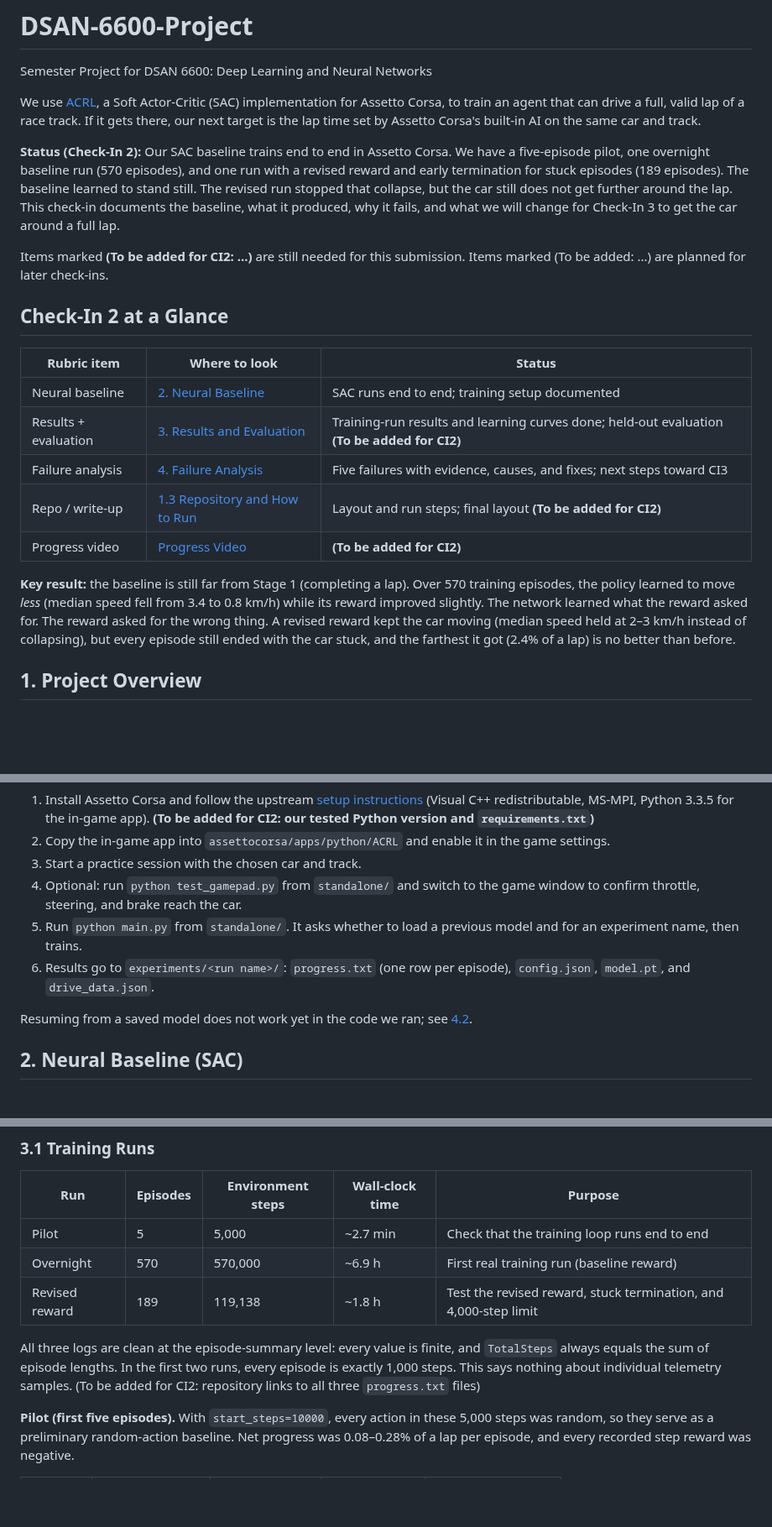
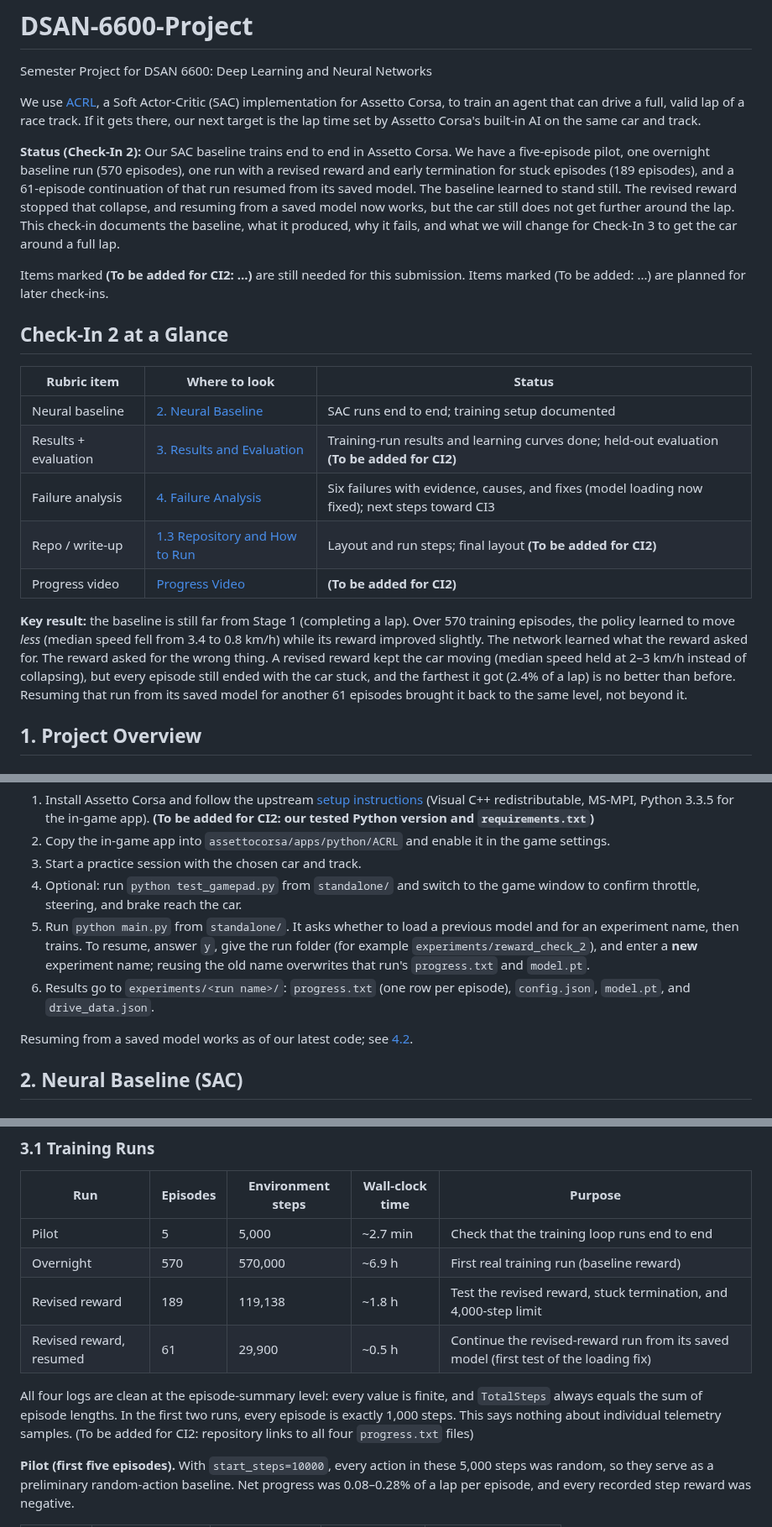
Before and after one commit to myu2666/DSAN-6600-Project, a Markdown page: README.md, 3 parts joined by grey strips. Shown at 84% size. Rendered like a GitHub page; blank space fills up the shorter version.

```diff
--- a/README.md
+++ b/README.md
@@ -4,7 +4,7 @@ Semester Project for DSAN 6600: Deep Learning and Neural Networks
 
 We use [ACRL](https://github.com/Jurredr/ACRL), a Soft Actor-Critic (SAC) implementation for Assetto Corsa, to train an agent that can drive a full, valid lap of a race track. If it gets there, our next target is the lap time set by Assetto Corsa's built-in AI on the same car and track.
 
-**Status (Check-In 2):** Our SAC baseline trains end to end in Assetto Corsa. We have a five-episode pilot, one overnight baseline run (570 episodes), and one run with a revised reward and early termination for stuck episodes (189 episodes). The baseline learned to stand still. The revised run stopped that collapse, but the car still does not get further around the lap. This check-in documents the baseline, what it produced, why it fails, and what we will change for Check-In 3 to get the car around a full lap.
+**Status (Check-In 2):** Our SAC baseline trains end to end in Assetto Corsa. We have a five-episode pilot, one overnight baseline run (570 episodes), one run with a revised reward and early termination for stuck episodes (189 episodes), and a 61-episode continuation of that run resumed from its saved model. The baseline learned to stand still. The revised reward stopped that collapse, and resuming from a saved model now works, but the car still does not get further around the lap. This check-in documents the baseline, what it produced, why it fails, and what we will change for Check-In 3 to get the car around a full lap.
 
 Items marked **(To be added for CI2: ...)** are still needed for this submission. Items marked (To be added: ...) are planned for later check-ins.
 
@@ -14,11 +14,11 @@ Items marked **(To be added for CI2: ...)** are still needed for this submission
 | --- | --- | --- |
 | Neural baseline | [2. Neural Baseline](#2-neural-baseline-sac) | SAC runs end to end; training setup documented |
 | Results + evaluation | [3. Results and Evaluation](#3-results-and-evaluation) | Training-run results and learning curves done; held-out evaluation **(To be added for CI2)** |
-| Failure analysis | [4. Failure Analysis](#4-failure-analysis) | Five failures with evidence, causes, and fixes; next steps toward CI3 |
+| Failure analysis | [4. Failure Analysis](#4-failure-analysis) | Six failures with evidence, causes, and fixes (model loading now fixed); next steps toward CI3 |
 | Repo / write-up | [1.3 Repository and How to Run](#13-repository-and-how-to-run) | Layout and run steps; final layout **(To be added for CI2)** |
 | Progress video | [Progress Video](#progress-video) | **(To be added for CI2)** |
 
-**Key result:** the baseline is still far from Stage 1 (completing a lap). Over 570 training episodes, the policy learned to move *less* (median speed fell from 3.4 to 0.8 km/h) while its reward improved slightly. The network learned what the reward asked for. The reward asked for the wrong thing. A revised reward kept the car moving (median speed held at 2–3 km/h instead of collapsing), but every episode still ended with the car stuck, and the farthest it got (2.4% of a lap) is no better than before.
+**Key result:** the baseline is still far from Stage 1 (completing a lap). Over 570 training episodes, the policy learned to move *less* (median speed fell from 3.4 to 0.8 km/h) while its reward improved slightly. The network learned what the reward asked for. The reward asked for the wrong thing. A revised reward kept the car moving (median speed held at 2–3 km/h instead of collapsing), but every episode still ended with the car stuck, and the farthest it got (2.4% of a lap) is no better than before. Resuming that run from its saved model for another 61 episodes brought it back to the same level, not beyond it.
 
 ## 1. Project Overview
 
@@ -93,10 +93,10 @@ experiments/<run name>/         # Created for each training run
 2. Copy the in-game app into `assettocorsa/apps/python/ACRL` and enable it in the game settings.
 3. Start a practice session with the chosen car and track.
 4. Optional: run `python test_gamepad.py` from `standalone/` and switch to the game window to confirm throttle, steering, and brake reach the car.
-5. Run `python main.py` from `standalone/`. It asks whether to load a previous model and for an experiment name, then trains.
+5. Run `python main.py` from `standalone/`. It asks whether to load a previous model and for an experiment name, then trains. To resume, answer `y`, give the run folder (for example `experiments/reward_check_2`), and enter a **new** experiment name; reusing the old name overwrites that run's `progress.txt` and `model.pt`.
 6. Results go to `experiments/<run name>/`: `progress.txt` (one row per episode), `config.json`, `model.pt`, and `drive_data.json`.
 
-Resuming from a saved model does not work yet in the code we ran; see [4.2](#42-saved-models-could-not-be-loaded).
+Resuming from a saved model works as of our latest code; see [4.2](#42-saved-models-could-not-be-loaded).
 
 ## 2. Neural Baseline (SAC)
 
@@ -180,8 +181,9 @@ Code version: (To be added for CI2: commit or release of the code used for the o
 | Pilot | 5 | 5,000 | ~2.7 min | Check that the training loop runs end to end |
 | Overnight | 570 | 570,000 | ~6.9 h | First real training run (baseline reward) |
 | Revised reward | 189 | 119,138 | ~1.8 h | Test the revised reward, stuck termination, and 4,000-step limit |
+| Revised reward, resumed | 61 | 29,900 | ~0.5 h | Continue the revised-reward run from its saved model (first test of the loading fix) |
 
-All three logs are clean at the episode-summary level: every value is finite, and `TotalSteps` always equals the sum of episode lengths. In the first two runs, every episode is exactly 1,000 steps. This says nothing about individual telemetry samples. (To be added for CI2: repository links to all three `progress.txt` files)
+All four logs are clean at the episode-summary level: every value is finite, and `TotalSteps` always equals the sum of episode lengths. In the first two runs, every episode is exactly 1,000 steps. This says nothing about individual telemetry samples. (To be added for CI2: repository links to all four `progress.txt` files)
 
 **Pilot (first five episodes).** With `start_steps=10000`, every action in these 5,000 steps was random, so they serve as a preliminary random-action baseline. Net progress was 0.08–0.28% of a lap per episode, and every recorded step reward was negative.
 
```
Also changed, not shown: other parts of README.md (+61 -15 lines), figures/revised_reward_resumed_learning_curves.png (added).
